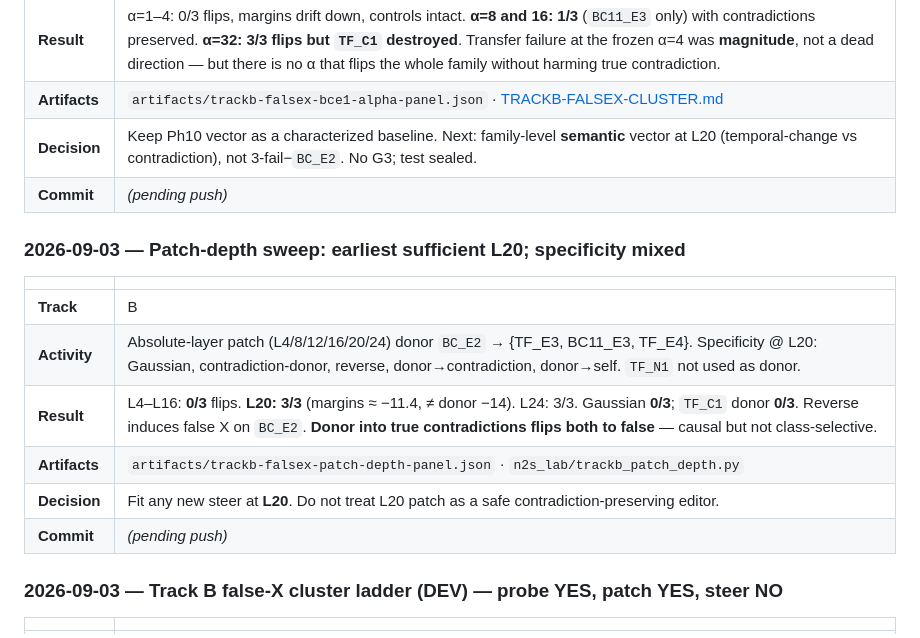
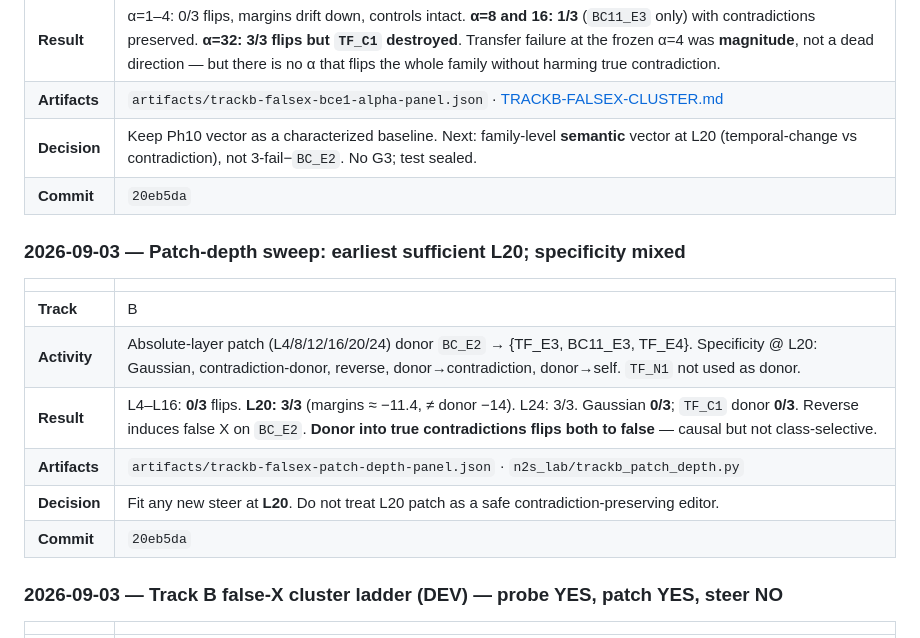
Before and after one commit to UdonsiKalu/cxr-evidence-grounding-lab, a Markdown page: docs/ADVANCE-LOG.md, the part around the change. Drawn GitHub-style.

Commit message:
Record 20eb5da as the commit for patch-depth and BC_E1 alpha advances.

```diff
--- a/docs/ADVANCE-LOG.md
+++ b/docs/ADVANCE-LOG.md
@@ -36,7 +36,7 @@
 | **Result** | α=1–4: 0/3 flips, margins drift down, controls intact. **α=8 and 16: 1/3** (`BC11_E3` only) with contradictions preserved. **α=32: 3/3 flips but `TF_C1` destroyed**. Transfer failure at the frozen α=4 was **magnitude**, not a dead direction — but there is no α that flips the whole family without harming true contradiction. |
 | **Artifacts** | `artifacts/trackb-falsex-bce1-alpha-panel.json` · [TRACKB-FALSEX-CLUSTER.md](./TRACKB-FALSEX-CLUSTER.md) |
 | **Decision** | Keep Ph10 vector as a characterized baseline. Next: family-level **semantic** vector at L20 (temporal-change vs contradiction), not 3-fail−`BC_E2`. No G3; test sealed. |
-| **Commit** | _(pending push)_ |
+| **Commit** | `20eb5da` |
 
 ### 2026-09-03 — Patch-depth sweep: earliest sufficient L20; specificity mixed
 
@@ -47,7 +47,7 @@
 | **Result** | L4–L16: **0/3** flips. **L20: 3/3** (margins ≈ −11.4, ≠ donor −14). L24: 3/3. Gaussian **0/3**; `TF_C1` donor **0/3**. Reverse induces false X on `BC_E2`. **Donor into true contradictions flips both to false** — causal but not class-selective. |
 | **Artifacts** | `artifacts/trackb-falsex-patch-depth-panel.json` · `n2s_lab/trackb_patch_depth.py` |
 | **Decision** | Fit any new steer at **L20**. Do not treat L20 patch as a safe contradiction-preserving editor. |
-| **Commit** | _(pending push)_ |
+| **Commit** | `20eb5da` |
 
 ### 2026-09-03 — Track B false-X cluster ladder (DEV) — probe YES, patch YES, steer NO
 
```
